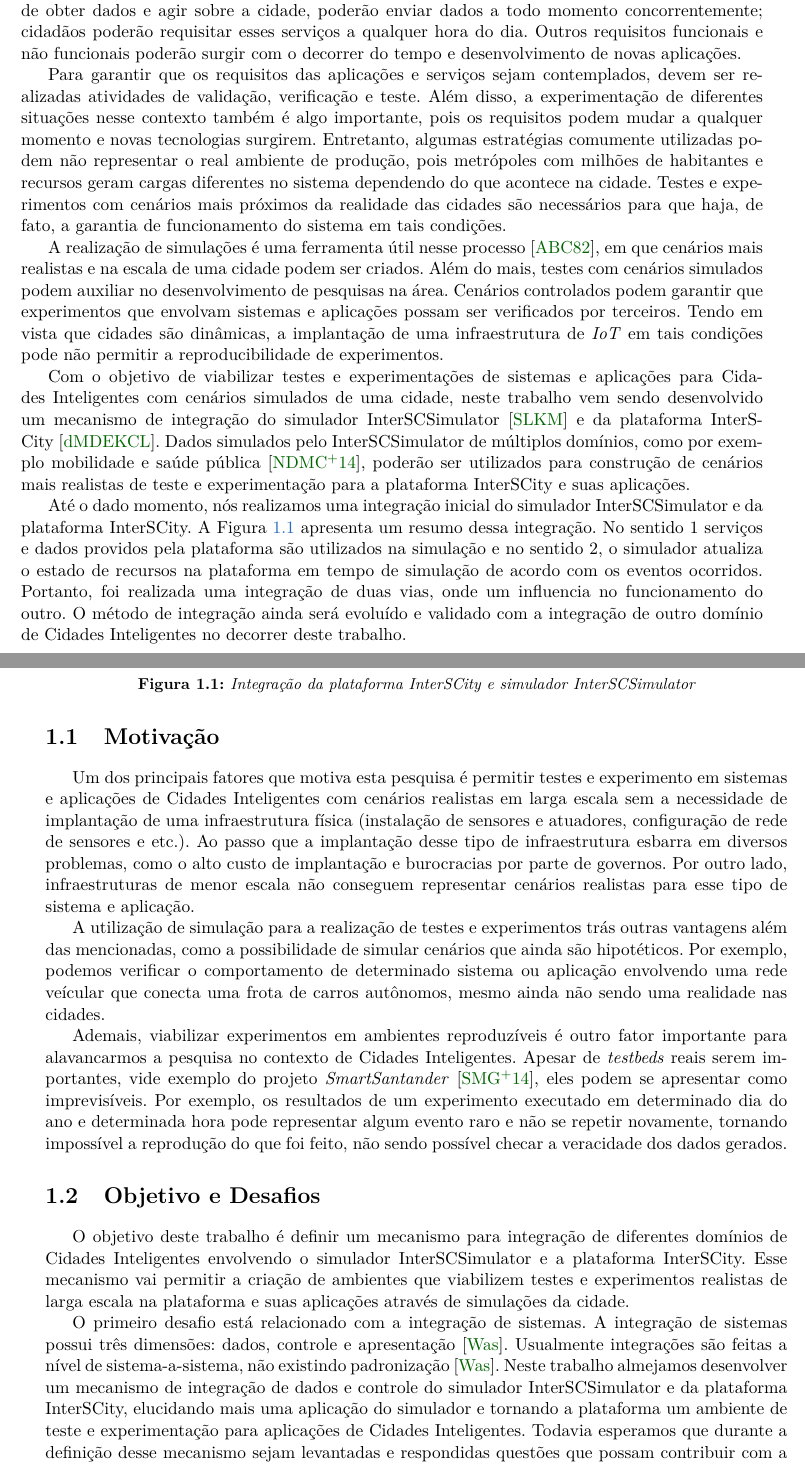
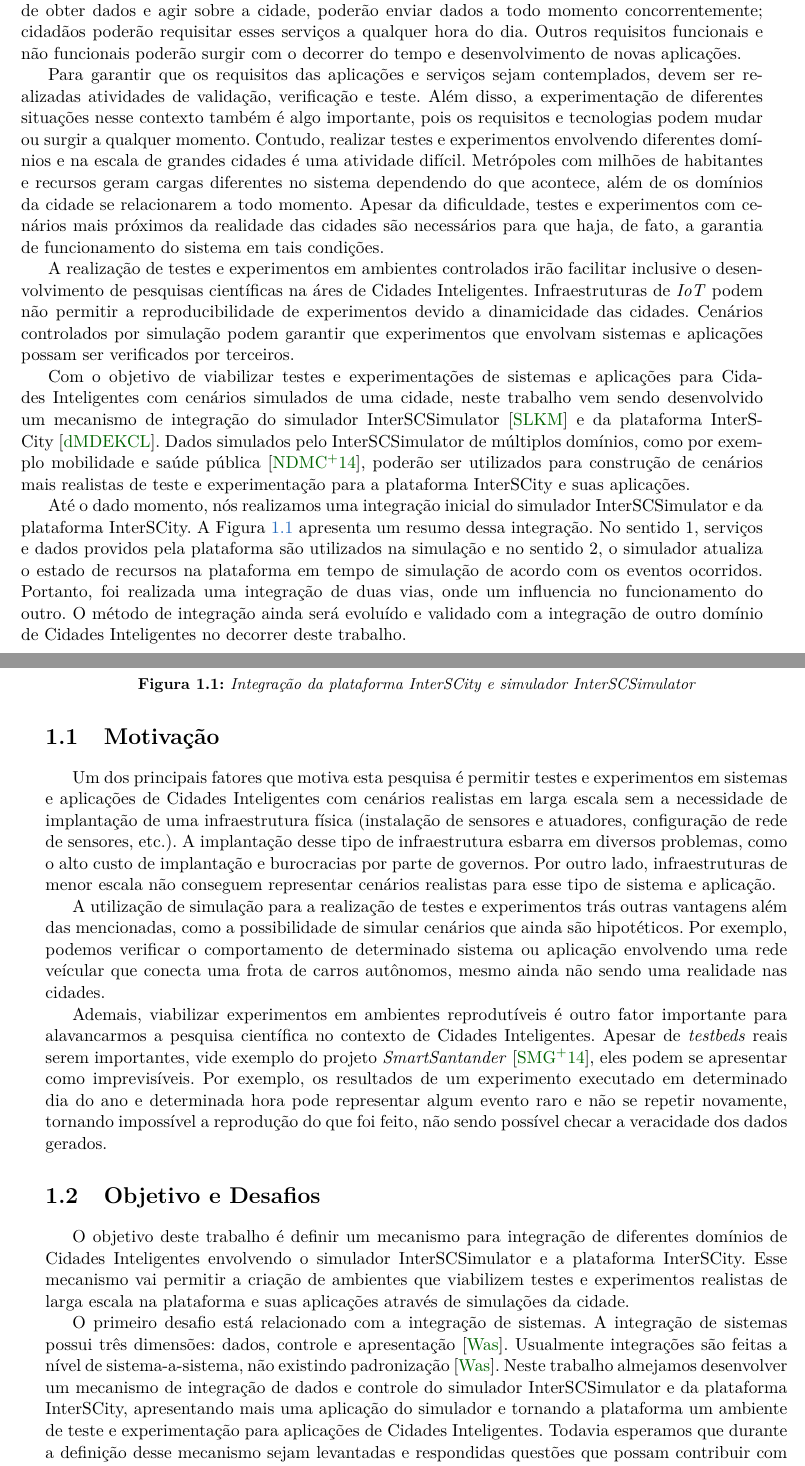
Before and after one commit to lucaskanashiro/masters-degree-qualification, a LaTeX book (quali.tex, which reads chapters/01-introducao.tex): two parts of pages 11 and 12 of 37, joined at a grey line, cut so that both start at the same text. Compiled offline with pdfLaTeX; the source files are stored in an older character set and shown here as Unicode.

Commit message:
introduction fixes

```diff
--- a/chapters/01-introducao.tex
+++ b/chapters/01-introducao.tex
@@ -20,22 +20,25 @@ o decorrer do tempo e desenvolvimento de novas aplicações.
 Para garantir que os requisitos das aplicações e serviços sejam contemplados,
 devem ser realizadas atividades de validação, verificação e teste. Além disso,
 a experimentação de diferentes situações nesse contexto também é algo
-importante, pois os requisitos podem mudar a qualquer momento e novas
-tecnologias surgirem. Entretanto, algumas estratégias comumente utilizadas
-podem não representar o real ambiente de produção, pois metrópoles com milhões
-de habitantes e recursos geram cargas diferentes no sistema dependendo do que
-acontece na cidade. Testes e experimentos com cenários mais próximos da
-realidade das cidades são necessários para que haja, de fato, a garantia de
-funcionamento do sistema em tais condições.
+importante, pois os requisitos e tecnologias podem mudar ou surgir a qualquer
+momento.  Contudo, realizar testes e experimentos envolvendo diferentes
+domínios e na escala de grandes cidades é uma atividade difícil.  Metrópoles
+com milhões de habitantes e recursos geram cargas diferentes no sistema
+dependendo do que acontece, além de os domínios da cidade se relacionarem a
+todo momento. Apesar da dificuldade, testes e experimentos com cenários mais
+próximos da realidade das cidades são necessários para que haja, de fato, a
+garantia de funcionamento do sistema em tais condições.
 
-A realização de simulações é uma ferramenta útil nesse
-processo~\cite{adrion_1982}, em que cenários mais realistas e na escala de uma
-cidade podem ser criados. Além do mais, testes com cenários simulados podem
-auxiliar no desenvolvimento de pesquisas na área. Cenários controlados podem
-garantir que experimentos que envolvam sistemas e aplicações possam ser
-verificados por terceiros. Tendo em vista que cidades são dinâmicas, a
-implantação de uma infraestrutura de \textit{IoT} em tais condições pode não
-permitir a reproducibilidade de experimentos.
+A realização de testes e experimentos em ambientes controlados irão facilitar
+inclusive o desenvolvimento de pesquisas científicas na áres de Cidades
+Inteligentes. Infraestruturas de \textit{IoT} podem não permitir a
+reproducibilidade de experimentos devido a dinamicidade das cidades. Cenários
+controlados por simulação podem garantir que experimentos que envolvam sistemas
+e aplicações possam ser verificados por terceiros.
+
+%A realização de simulações é uma ferramenta útil nesse
+%processo~\cite{adrion_1982}, cenários mais realistas e na escala de uma cidade
+%podem ser criados.
 
 Com o objetivo de viabilizar testes e experimentações de sistemas e aplicações
 para Cidades Inteligentes com cenários simulados de uma cidade, neste trabalho
@@ -48,7 +51,7 @@ plataforma InterSCity e suas aplicações.
 
 Até o dado momento, nós realizamos uma integração inicial do simulador
 InterSCSimulator  e da plataforma InterSCity. A Figura \ref{fig:overview}
-apresenta um resumo dessa integração. No sentido 1 serviços e dados providos
+apresenta um resumo dessa integração. No sentido 1, serviços e dados providos
 pela plataforma são utilizados na simulação e no sentido 2, o simulador
 atualiza o estado de recursos na plataforma em tempo de simulação de acordo com
 os eventos ocorridos. Portanto, foi realizada uma integração de duas vias, onde
@@ -67,13 +70,13 @@ no decorrer deste trabalho.
 \section{Motivação}
 
 Um dos principais fatores que motiva esta pesquisa é permitir testes e
-experimento em sistemas e aplicações de Cidades Inteligentes com cenários
+experimentos em sistemas e aplicações de Cidades Inteligentes com cenários
 realistas em larga escala sem a necessidade de implantação de uma
 infraestrutura física (instalação de sensores e atuadores, configuração de rede
-de sensores e etc.). Ao passo que a implantação desse tipo de infraestrutura
-esbarra em diversos problemas, como o alto custo de implantação e burocracias
-por parte de governos. Por outro lado, infraestruturas de menor escala não
-conseguem representar cenários realistas para esse tipo de sistema e aplicação.
+de sensores, etc.). A implantação desse tipo de infraestrutura esbarra em
+diversos problemas, como o alto custo de implantação e burocracias por parte de
+governos. Por outro lado, infraestruturas de menor escala não conseguem
+representar cenários realistas para esse tipo de sistema e aplicação.
 
 A utilização de simulação para a realização de testes e experimentos trás
 outras vantagens além das mencionadas, como a possibilidade de simular cenários
@@ -81,14 +84,14 @@ que ainda são hipotéticos. Por exemplo, podemos verificar o comportamento de
 determinado sistema ou aplicação envolvendo uma rede veícular que conecta uma
 frota de carros autônomos, mesmo ainda não sendo uma realidade nas cidades.
 
-Ademais, viabilizar experimentos em ambientes reproduzíveis é outro fator
-importante para alavancarmos a pesquisa no contexto de Cidades Inteligentes.
-Apesar de \textit{testbeds} reais serem importantes, vide exemplo do projeto
-\textit{SmartSantander}~\cite{sanchez_2014}, eles podem se apresentar como
-imprevisíveis. Por exemplo, os resultados de um experimento executado em
-determinado dia do ano e determinada hora pode representar algum evento raro e
-não se repetir novamente, tornando impossível a reprodução do que foi feito,
-não sendo possível checar a veracidade dos dados gerados.
+Ademais, viabilizar experimentos em ambientes reprodutíveis é outro fator
+importante para alavancarmos a pesquisa científica no contexto de Cidades
+Inteligentes.  Apesar de \textit{testbeds} reais serem importantes, vide
+exemplo do projeto \textit{SmartSantander}~\cite{sanchez_2014}, eles podem se
+apresentar como imprevisíveis. Por exemplo, os resultados de um experimento
+executado em determinado dia do ano e determinada hora pode representar algum
+evento raro e não se repetir novamente, tornando impossível a reprodução do que
+foi feito, não sendo possível checar a veracidade dos dados gerados.
 
 
 \section{Objetivo e Desafios}
@@ -104,12 +107,12 @@ de sistemas possui três dimensões: dados, controle e
 apresentação~\cite{wasserman_1990}. Usualmente integrações são feitas a nível
 de sistema-a-sistema, não existindo padronização~\cite{wasserman_1990}. Neste
 trabalho almejamos desenvolver um mecanismo de integração de dados e controle
-do simulador InterSCSimulator e da plataforma InterSCity, elucidando mais uma
+do simulador InterSCSimulator e da plataforma InterSCity, apresentando mais uma
 aplicação do simulador e tornando a plataforma um ambiente de teste e
-experimentação para aplicações de Cidades Inteligentes.
-Todavia esperamos que durante a definição desse mecanismo sejam levantadas e
-respondidas questões que possam contribuir com a integração de outras
-plataformas e simuladores para Cidades Inteligentes.
+experimentação para aplicações de Cidades Inteligentes.  Todavia esperamos que
+durante a definição desse mecanismo sejam levantadas e respondidas questões que
+possam contribuir com a integração de outras plataformas e simuladores para
+Cidades Inteligentes.
 
 Novos cenários de simulação estão sendo implementados no simulador
 InterSCSimulator e a sinergia entre esses cenários e os já existentes é mais um
```
Also changed, not shown: chapters/00-resumo.tex (+3 -3 lines), figures/integration_overview.png, chapters/01-introducao.tex (13 more changed lines).
